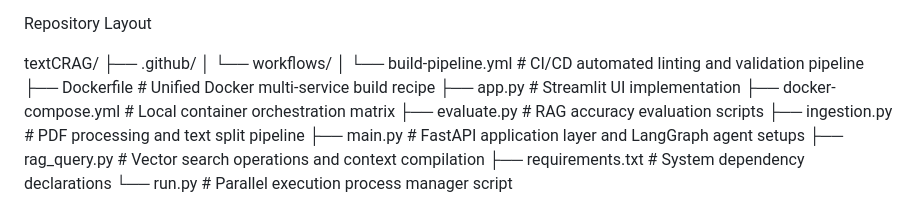
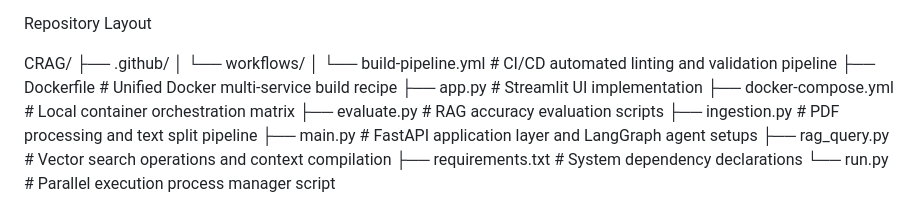
Before and after one commit to Aditya-k63/CRAG, a Markdown page: README.md, the part around the change. Drawn GitHub-style.

Commit message:
Fix formatting in README.md repository layout

```diff
--- a/README.md
+++ b/README.md
@@ -15,7 +15,7 @@ Frontend Services: Hosted on port 10000. It reads user prompts, forwards them in
 
 Repository Layout
 
-textCRAG/
+CRAG/
 ├── .github/
 │   └── workflows/
 │       └── build-pipeline.yml   # CI/CD automated linting and validation pipeline
```
